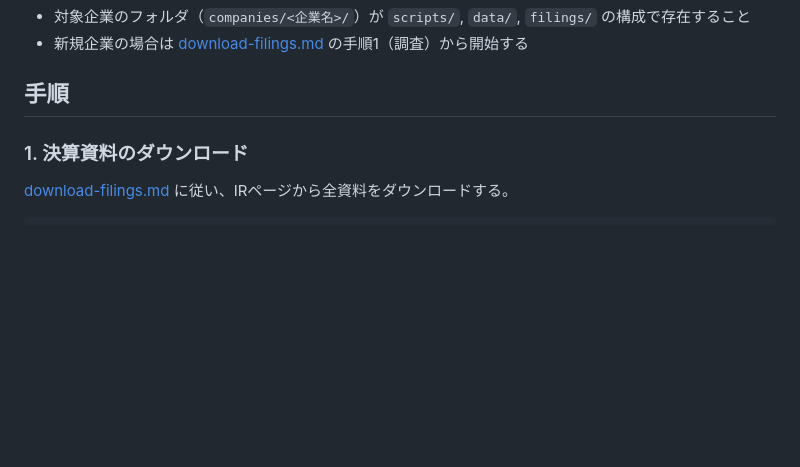
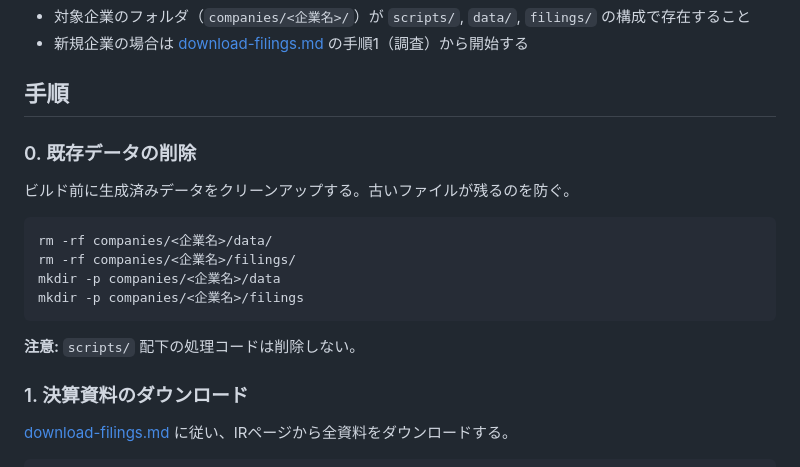
Before and after one commit to akiraak/ai-financial-analyst, a Markdown page: workflows/full-build.md, the part around the change. Rendered like a GitHub page; blank space fills up the shorter version.

Commit message:
フルビルドにデータ・資料の削除ステップを追加
Co-Authored-By: Claude Opus 4.6 <noreply@anthropic.com>

````diff
--- a/workflows/full-build.md
+++ b/workflows/full-build.md
@@ -10,6 +10,19 @@
 - 新規企業の場合は [download-filings.md](download-filings.md) の手順1（調査）から開始する
 
 ## 手順
+
+### 0. 既存データの削除
+
+ビルド前に生成済みデータをクリーンアップする。古いファイルが残るのを防ぐ。
+
+```bash
+rm -rf companies/<企業名>/data/
+rm -rf companies/<企業名>/filings/
+mkdir -p companies/<企業名>/data
+mkdir -p companies/<企業名>/filings
+```
+
+**注意:** `scripts/` 配下の処理コードは削除しない。
 
 ### 1. 決算資料のダウンロード
 
````
